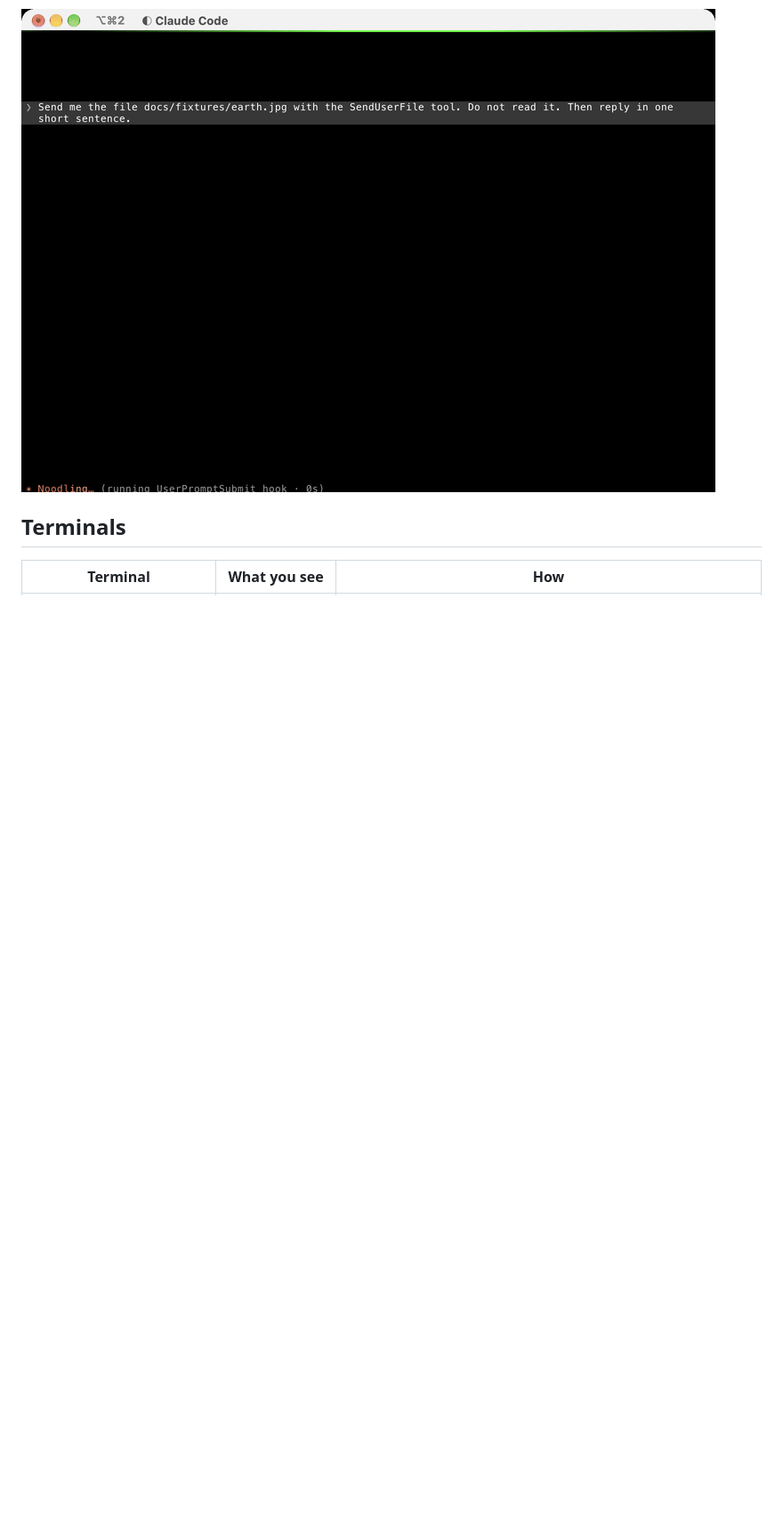
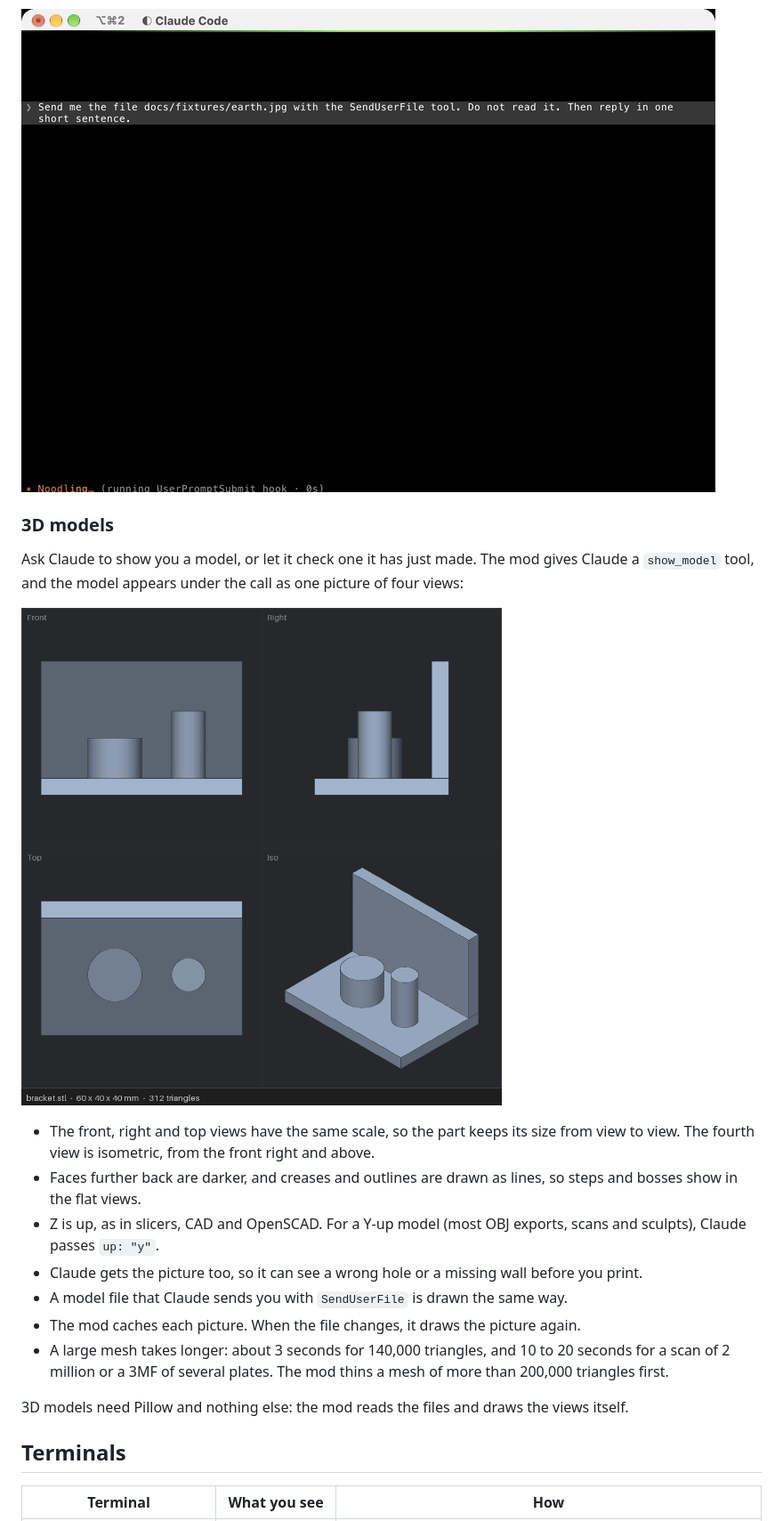
Before and after one commit to chrisns/claude-image-cli-mod, a Markdown page: README.md, the part around one of its changes. Shown at 89% size. Rendered like a GitHub page; pictures changed too: docs/screenshots/model-views.png (added); blank space fills up the shorter version.

```diff
--- a/README.md
+++ b/README.md
@@ -108,6 +109,22 @@ Ask Claude to send you an image, and it shows under the delivery:
 
 ![Claude delivers earth.jpg with SendUserFile, and the photo appears under the delivery](docs/screenshots/deliver.gif)
 
+### 3D models
+
+Ask Claude to show you a model, or let it check one it has just made. The mod gives Claude a `show_model` tool, and the model appears under the call as one picture of four views:
+
+![A bracket drawn from the front, the right, the top and from an isometric angle, with its size and triangle count](docs/screenshots/model-views.png)
+
+- The front, right and top views have the same scale, so the part keeps its size from view to view. The fourth view is isometric, from the front right and above.
+- Faces further back are darker, and creases and outlines are drawn as lines, so steps and bosses show in the flat views.
+- Z is up, as in slicers, CAD and OpenSCAD. For a Y-up model (most OBJ exports, scans and sculpts), Claude passes `up: "y"`.
+- Claude gets the picture too, so it can see a wrong hole or a missing wall before you print.
+- A model file that Claude sends you with `SendUserFile` is drawn the same way.
+- The mod caches each picture. When the file changes, it draws the picture again.
+- A large mesh takes longer: about 3 seconds for 140,000 triangles, and 10 to 20 seconds for a scan of 2 million or a 3MF of several plates. The mod thins a mesh of more than 200,000 triangles first.
+
+3D models need Pillow and nothing else: the mod reads the files and draws the views itself.
+
 ## Terminals
 
 | Terminal | What you see | How |
```
Also changed, not shown: other parts of README.md (+6 -2 lines), 9 other files.
